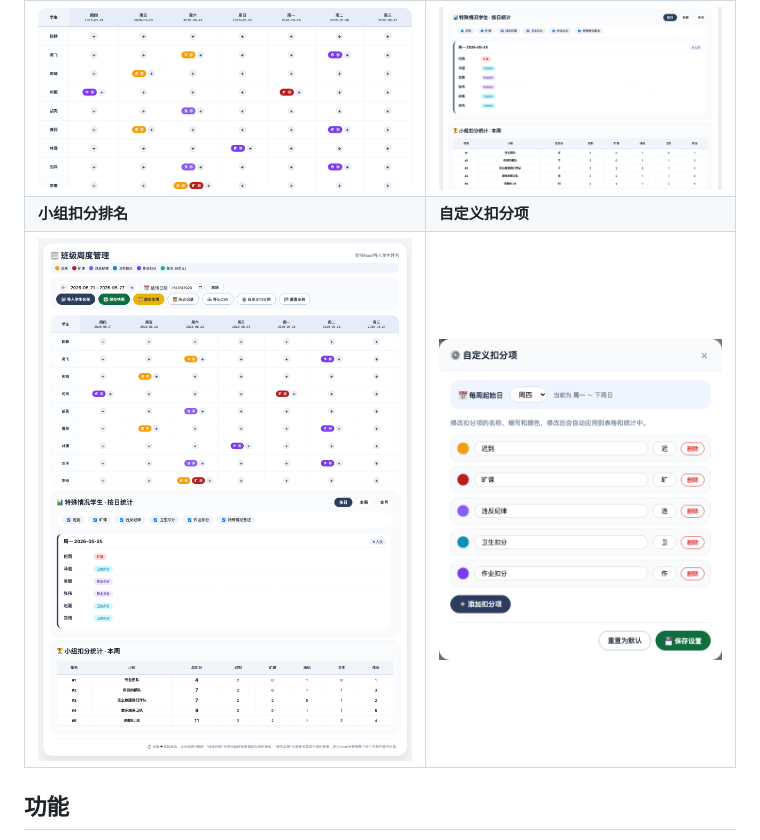
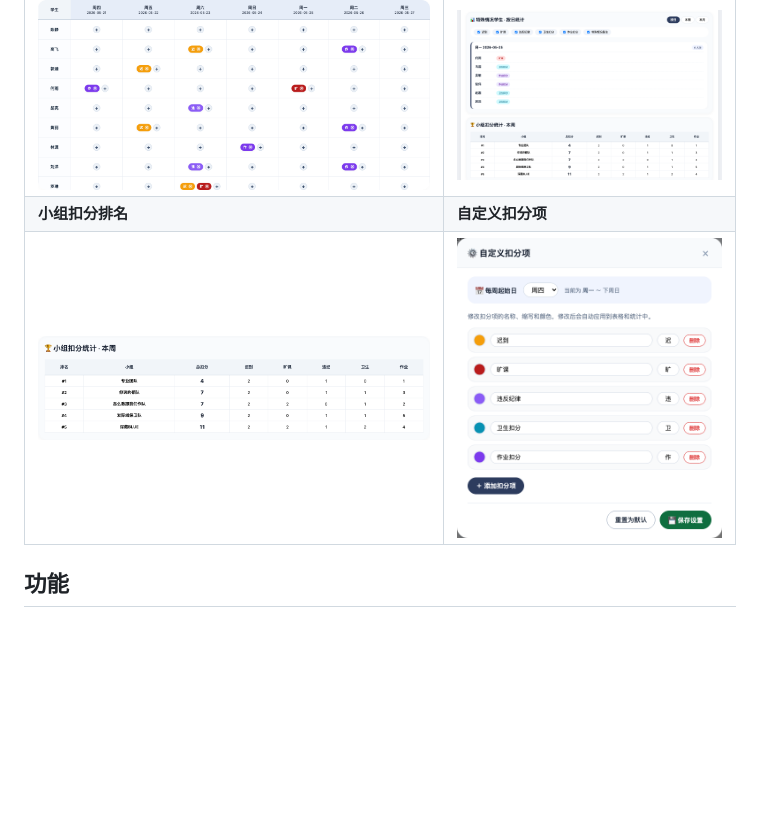
Before and after one commit to Asteriya-PhD/class-manager, a Markdown page: README.md, the part around the change. GitHub-like rendering; pictures changed too: screenshot_group.png (added); blank space fills up the shorter version.

Commit message:
📸 replace full-page screenshot with group stats closeup

```diff
--- a/README.md
+++ b/README.md
@@ -8,7 +8,7 @@
 |---|---|
 | ![周视图](screenshot_table.png) | ![统计](screenshot_stats.png) |
 | **小组扣分排名** | **自定义扣分项** |
-| ![小组统计](screenshot_full.png) | ![设置](screenshot_settings.png) |
+| ![小组统计](screenshot_group.png) | ![设置](screenshot_settings.png) |
 
 ## 功能
 
```
